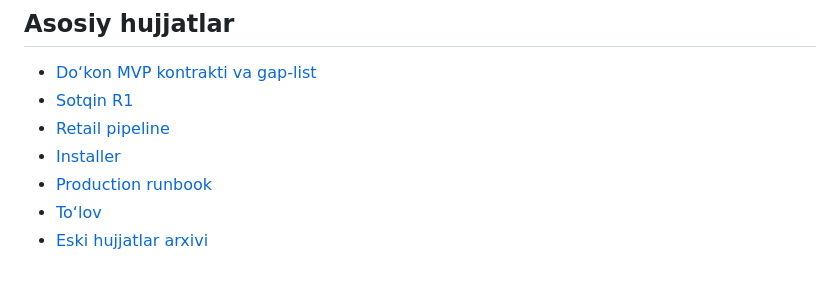
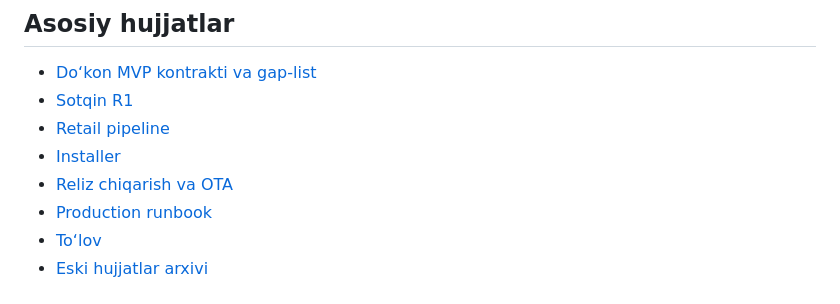
Before and after one commit to techjadid2-debug/chaqimchi-ai, a Markdown page: README.md, the part around the change. Drawn GitHub-style.

```diff
--- a/README.md
+++ b/README.md
@@ -82,6 +82,7 @@ So‘ng production’da `CHAQIMCHI_N100_ACCEPTANCE_FILE` va
 - [Sotqin R1](docs/SOTQIN.md)
 - [Retail pipeline](chaqimchi_ai/retail/README.md)
 - [Installer](docs/INSTALLER.md)
+- [Reliz chiqarish va OTA](docs/RELIZ_VA_OTA.md)
 - [Production runbook](docs/PRODUCTION_RUNBOOK.md)
 - [To‘lov](docs/TOLOV.md)
 - [Eski hujjatlar arxivi](docs/archive/README.md)
```
Also changed, not shown: docs/RELIZ_VA_OTA.md (added, +168 -0 lines).
